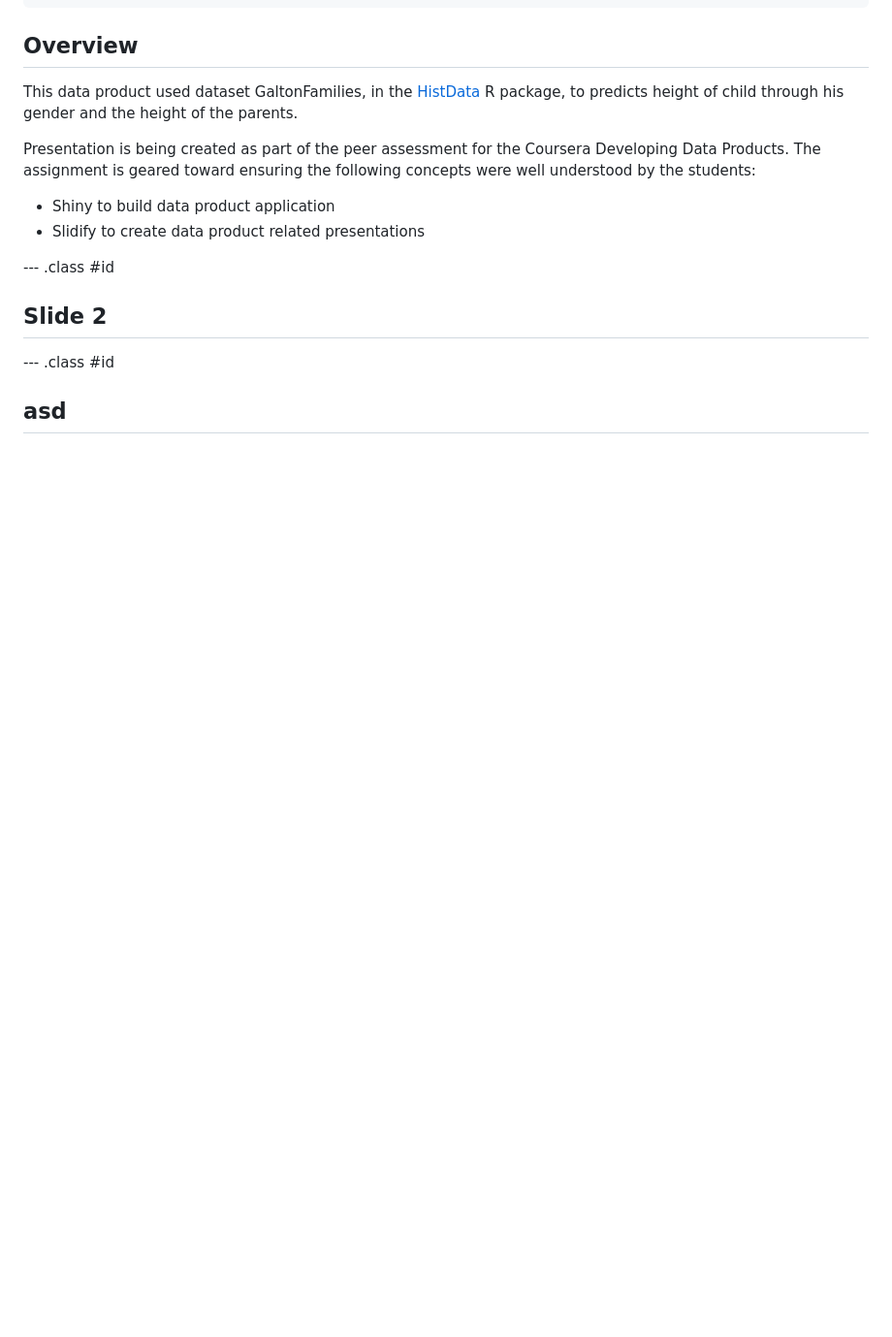
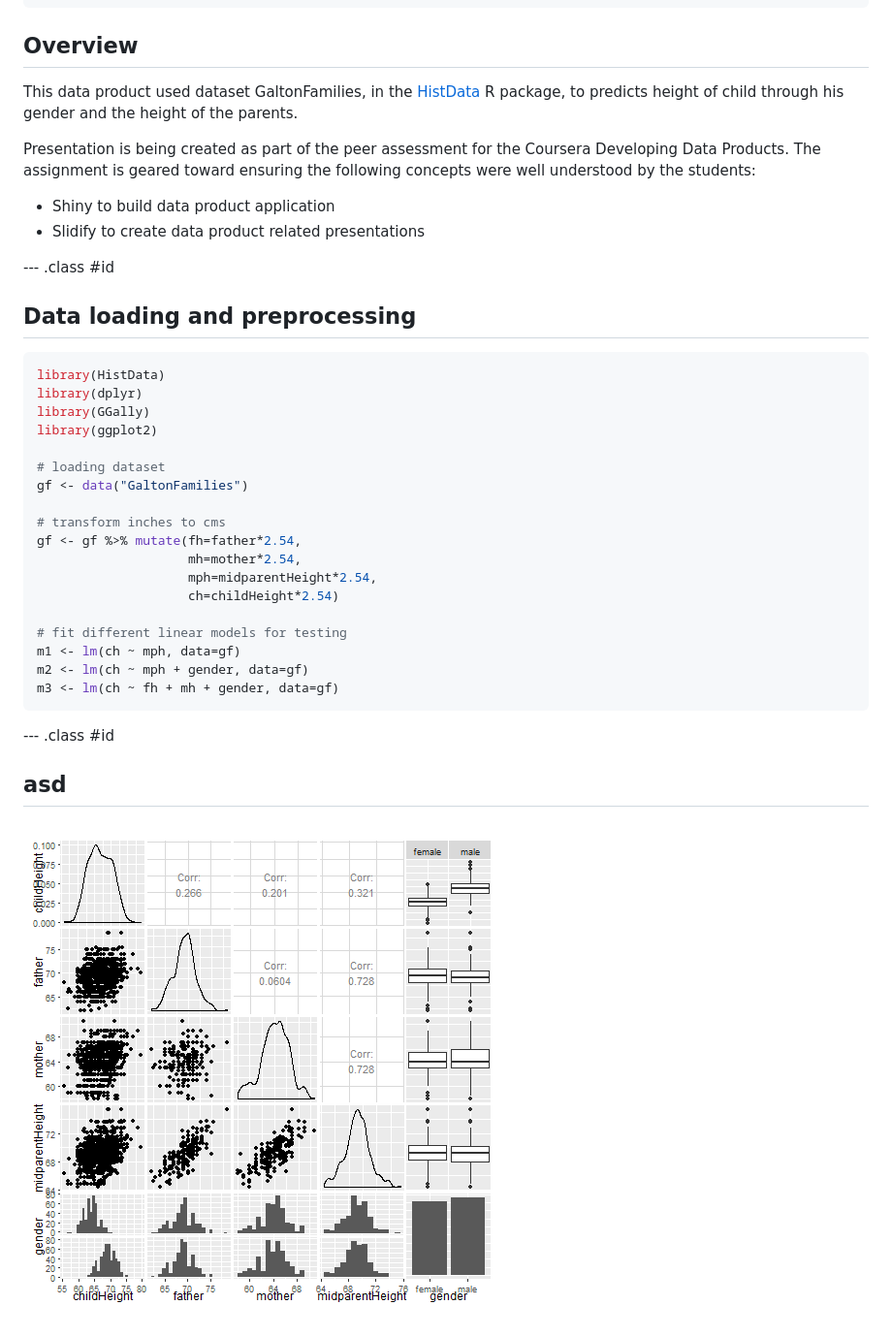
Before and after one commit to ZuluagaSD/data-products, a Markdown page: index.md, the part around the change. Shown: that part at 97% size. Rendered like a GitHub page; pictures changed too: assets/fig/unnamed-chunk-2-1.png (added); blank space fills up the shorter version.

Commit message:
Slide plot

````diff
--- a/index.md
+++ b/index.md
@@ -22,8 +22,33 @@ Presentation is being created as part of the peer assessment for the Coursera De
 
 --- .class #id
 
-## Slide 2
+## Data loading and preprocessing
+
+
+```r
+library(HistData)
+library(dplyr)
+library(GGally)
+library(ggplot2)
+
+# loading dataset
+gf <- data("GaltonFamilies")
+
+# transform inches to cms
+gf <- gf %>% mutate(fh=father*2.54,
+                    mh=mother*2.54,
+                    mph=midparentHeight*2.54,
+                    ch=childHeight*2.54)
+
+# fit different linear models for testing
+m1 <- lm(ch ~ mph, data=gf)
+m2 <- lm(ch ~ mph + gender, data=gf)
+m3 <- lm(ch ~ fh + mh + gender, data=gf)
+```
+
 
 --- .class #id
 
 ## asd
+
+![plot of chunk unnamed-chunk-2](assets/fig/unnamed-chunk-2-1.png)
````
Also changed, not shown: 2 other files.
